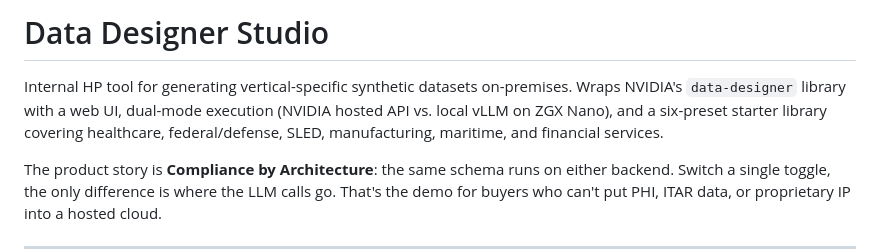
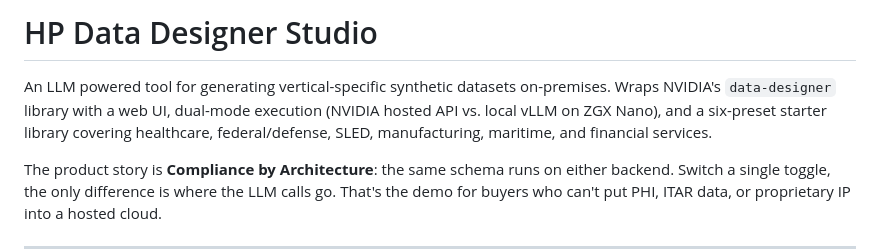
Before and after one commit to curtburk/data-designer-studio, a Markdown page: README.md, the part around the change. Rendered like a GitHub page.

```diff
--- a/README.md
+++ b/README.md
@@ -1,6 +1,6 @@
-# Data Designer Studio
+# HP Data Designer Studio
 
-Internal HP tool for generating vertical-specific synthetic datasets on-premises. Wraps NVIDIA's `data-designer` library with a web UI, dual-mode execution (NVIDIA hosted API vs. local vLLM on ZGX Nano), and a six-preset starter library covering healthcare, federal/defense, SLED, manufacturing, maritime, and financial services.
+An LLM powered tool for generating vertical-specific synthetic datasets on-premises. Wraps NVIDIA's `data-designer` library with a web UI, dual-mode execution (NVIDIA hosted API vs. local vLLM on ZGX Nano), and a six-preset starter library covering healthcare, federal/defense, SLED, manufacturing, maritime, and financial services.
 
 The product story is **Compliance by Architecture**: the same schema runs on either backend. Switch a single toggle, the only difference is where the LLM calls go. That's the demo for buyers who can't put PHI, ITAR data, or proprietary IP into a hosted cloud.
 
```
